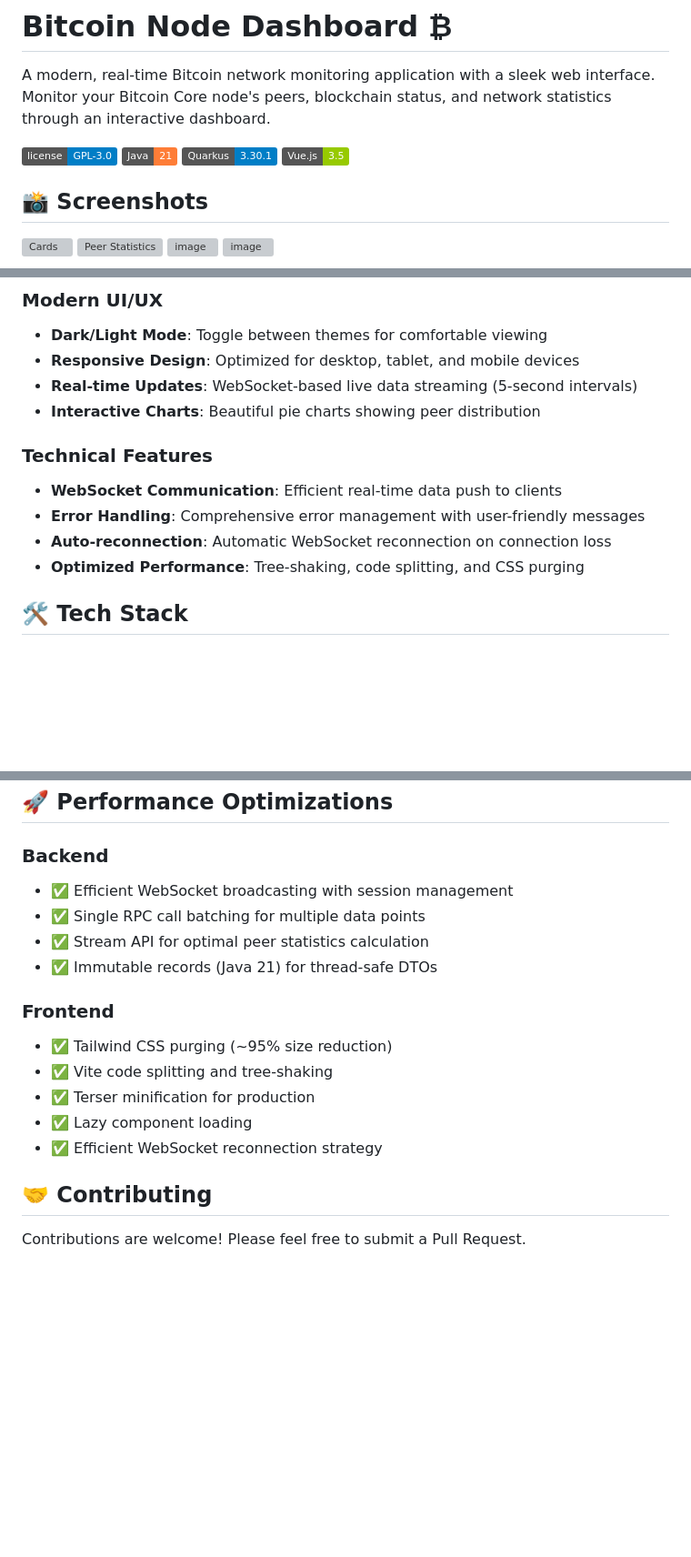
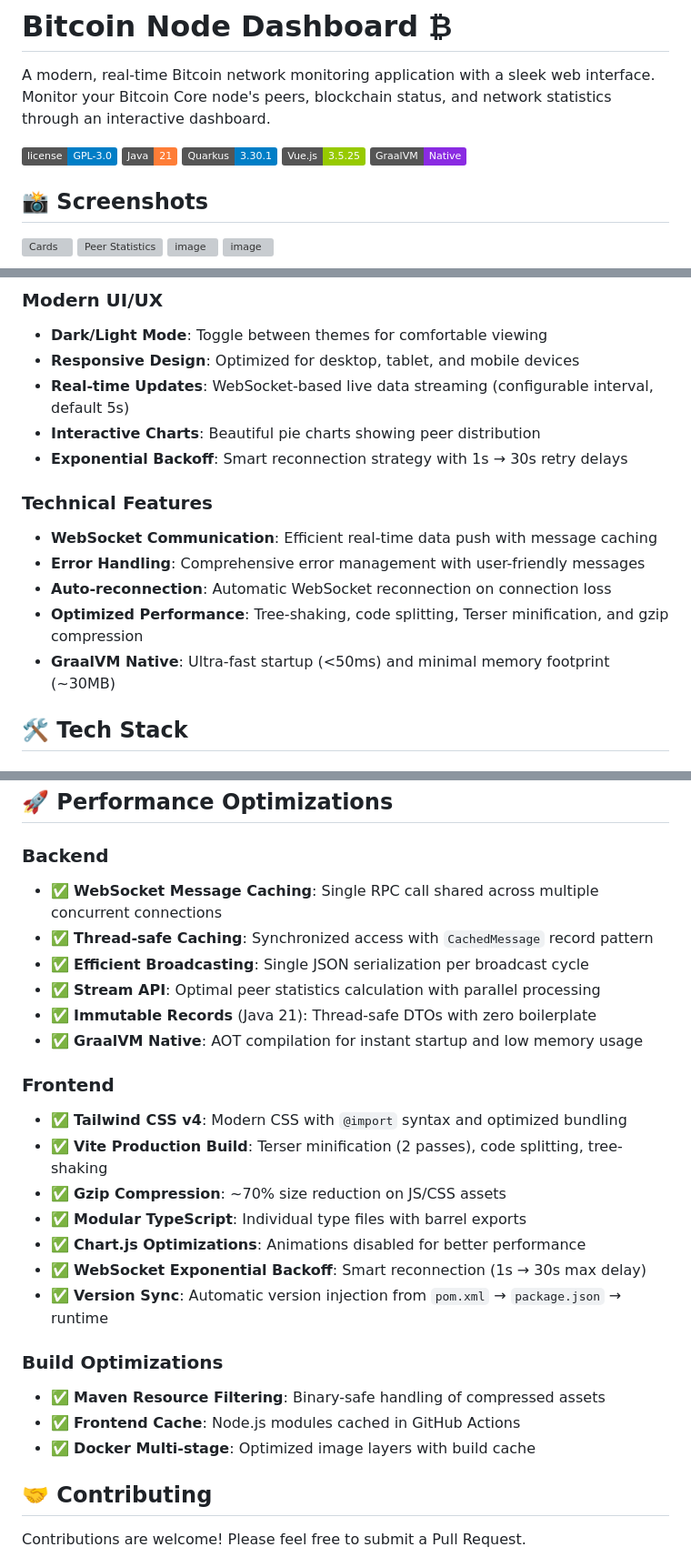
Before and after one commit to comassky/btc-node-dashboard, a Markdown page: README.md, 3 parts joined by grey strips. Shown at 91% size. Rendered like a GitHub page; badges without logos; blank space fills up the shorter version; grey boxes are pictures that could not be loaded.

```diff
--- a/README.md
+++ b/README.md
@@ -5,7 +5,8 @@ A modern, real-time Bitcoin network monitoring application with a sleek web inte
 ![License](https://img.shields.io/badge/license-GPL--3.0-blue.svg)
 ![Java](https://img.shields.io/badge/Java-21-orange.svg)
 ![Quarkus](https://img.shields.io/badge/Quarkus-3.30.1-blue.svg)
-![Vue](https://img.shields.io/badge/Vue.js-3.5-green.svg)
+![Vue](https://img.shields.io/badge/Vue.js-3.5.25-green.svg)
+![GraalVM](https://img.shields.io/badge/GraalVM-Native-blueviolet.svg)
 
 ## 📸 Screenshots
 
@@ -26,14 +27,16 @@ A modern, real-time Bitcoin network monitoring application with a sleek web inte
 ### Modern UI/UX
 - **Dark/Light Mode**: Toggle between themes for comfortable viewing
 - **Responsive Design**: Optimized for desktop, tablet, and mobile devices
-- **Real-time Updates**: WebSocket-based live data streaming (5-second intervals)
+- **Real-time Updates**: WebSocket-based live data streaming (configurable interval, default 5s)
 - **Interactive Charts**: Beautiful pie charts showing peer distribution
+- **Exponential Backoff**: Smart reconnection strategy with 1s → 30s retry delays
 
 ### Technical Features
-- **WebSocket Communication**: Efficient real-time data push to clients
+- **WebSocket Communication**: Efficient real-time data push with message caching
 - **Error Handling**: Comprehensive error management with user-friendly messages
 - **Auto-reconnection**: Automatic WebSocket reconnection on connection loss
-- **Optimized Performance**: Tree-shaking, code splitting, and CSS purging
+- **Optimized Performance**: Tree-shaking, code splitting, Terser minification, and gzip compression
+- **GraalVM Native**: Ultra-fast startup (<50ms) and minimal memory footprint (~30MB)
 
 ## 🛠️ Tech Stack
 
@@ -242,17 +282,26 @@ The optimized build will be output to `dist/` and automatically copied to `targe
 ## 🚀 Performance Optimizations
 
 ### Backend
-- ✅ Efficient WebSocket broadcasting with session management
-- ✅ Single RPC call batching for multiple data points
-- ✅ Stream API for optimal peer statistics calculation
-- ✅ Immutable records (Java 21) for thread-safe DTOs
+- ✅ **WebSocket Message Caching**: Single RPC call shared across multiple concurrent connections
+- ✅ **Thread-safe Caching**: Synchronized access with `CachedMessage` record pattern
+- ✅ **Efficient Broadcasting**: Single JSON serialization per broadcast cycle
+- ✅ **Stream API**: Optimal peer statistics calculation with parallel processing
+- ✅ **Immutable Records** (Java 21): Thread-safe DTOs with zero boilerplate
+- ✅ **GraalVM Native**: AOT compilation for instant startup and low memory usage
 
 ### Frontend
-- ✅ Tailwind CSS purging (~95% size reduction)
-- ✅ Vite code splitting and tree-shaking
-- ✅ Terser minification for production
-- ✅ Lazy component loading
-- ✅ Efficient WebSocket reconnection strategy
+- ✅ **Tailwind CSS v4**: Modern CSS with `@import` syntax and optimized bundling
+- ✅ **Vite Production Build**: Terser minification (2 passes), code splitting, tree-shaking
+- ✅ **Gzip Compression**: ~70% size reduction on JS/CSS assets
+- ✅ **Modular TypeScript**: Individual type files with barrel exports
+- ✅ **Chart.js Optimizations**: Animations disabled for better performance
+- ✅ **WebSocket Exponential Backoff**: Smart reconnection (1s → 30s max delay)
+- ✅ **Version Sync**: Automatic version injection from `pom.xml` → `package.json` → runtime
+
+### Build Optimizations
+- ✅ **Maven Resource Filtering**: Binary-safe handling of compressed assets
+- ✅ **Frontend Cache**: Node.js modules cached in GitHub Actions
+- ✅ **Docker Multi-stage**: Optimized image layers with build cache
 
 ## 🤝 Contributing
 
```
Also changed, not shown: other parts of README.md (+46 -9 lines).
